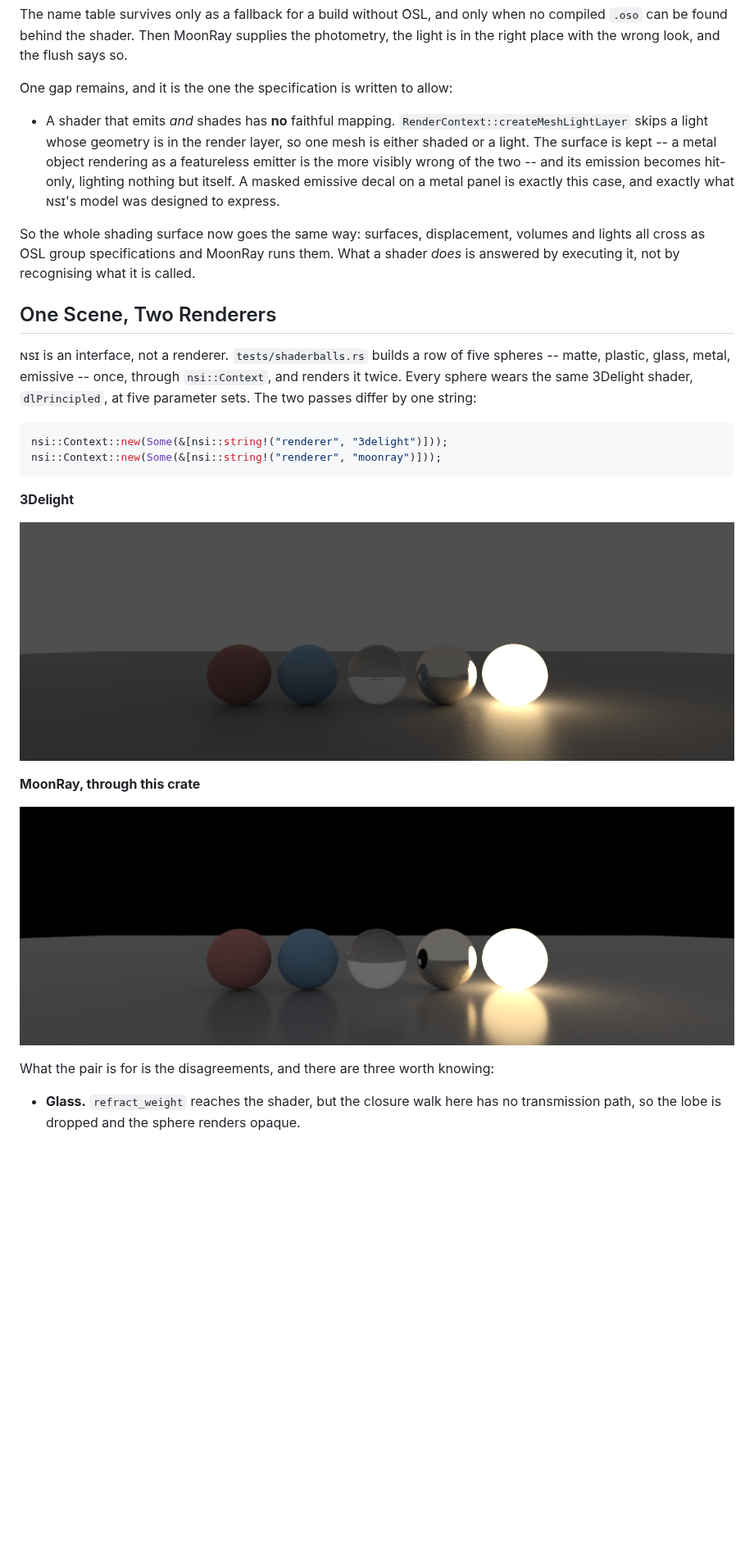
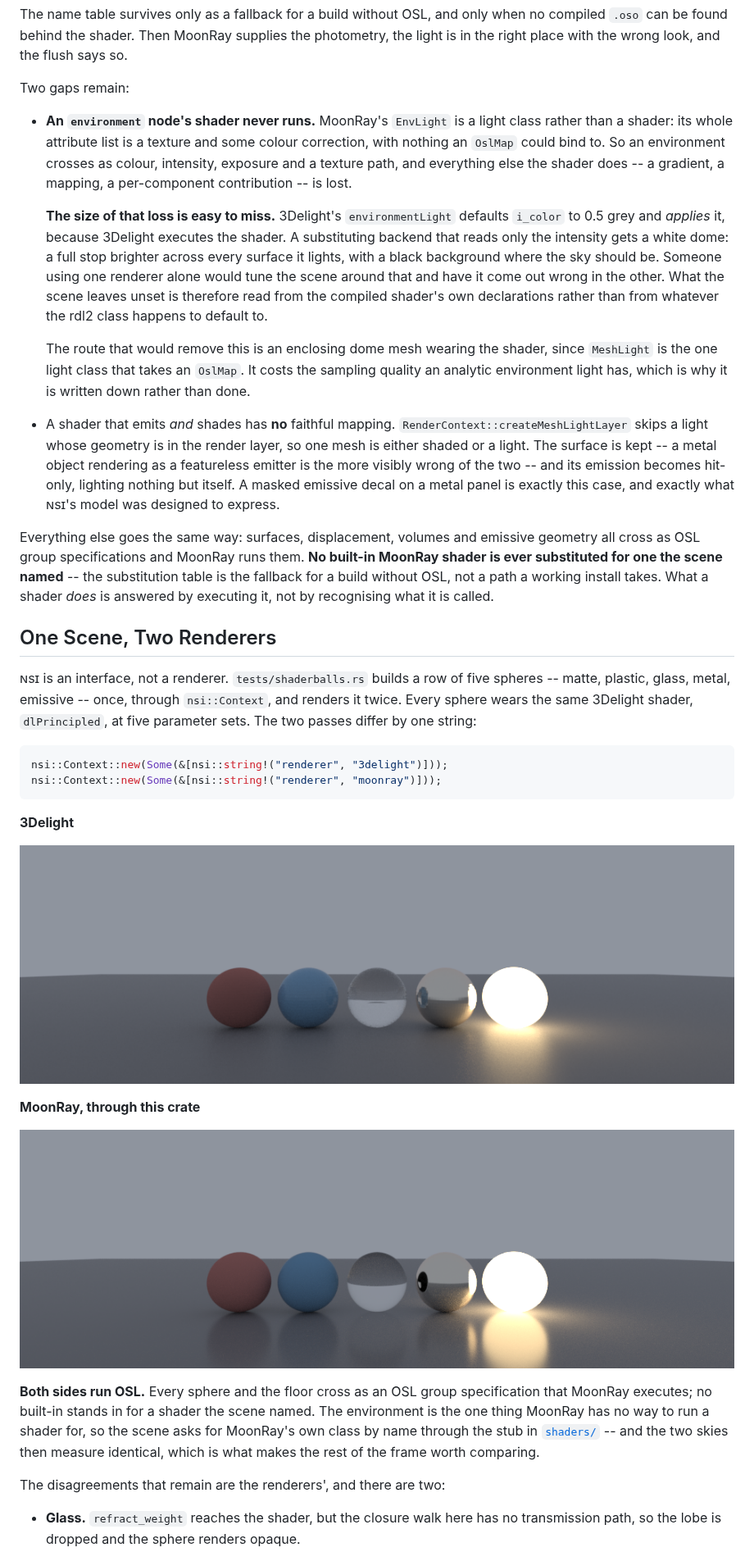
Before and after one commit to virtualritz/nsi-moonray, a Markdown page: README.md, the part around one of its changes. Shown at 82% size. Rendered like a GitHub page; pictures changed too: doc/images/shaderballs-3delight.png, doc/images/shaderballs-moonray.png; blank space fills up the shorter version.

```diff
--- a/README.md
+++ b/README.md
@@ -69,8 +69,30 @@ only when no compiled `.oso` can be found behind the shader. Then
 MoonRay supplies the photometry, the light is in the right place with
 the wrong look, and the flush says so.
 
-One gap remains, and it is the one the specification is written to
-allow:
+Two gaps remain:
+
+- **An `environment` node's shader never runs.** MoonRay's `EnvLight`
+  is a light class rather than a shader: its whole attribute list is a
+  texture and some colour correction, with nothing an `OslMap` could
+  bind to. So an environment crosses as colour, intensity, exposure and
+  a texture path, and everything else the shader does -- a gradient, a
+  mapping, a per-component contribution -- is lost.
+
+  **The size of that loss is easy to miss.** 3Delight's
+  `environmentLight` defaults `i_color` to 0.5 grey and *applies* it,
+  because 3Delight executes the shader. A substituting backend that
+  reads only the intensity gets a white dome: a full stop brighter
+  across every surface it lights, with a black background where the sky
+  should be. Someone using one renderer alone would tune the scene
+  around that and have it come out wrong in the other. What the scene
+  leaves unset is therefore read from the compiled shader's own
+  declarations rather than from whatever the rdl2 class happens to
+  default to.
+
+  The route that would remove this is an enclosing dome mesh wearing
+  the shader, since `MeshLight` is the one light class that takes an
+  `OslMap`. It costs the sampling quality an analytic environment light
+  has, which is why it is written down rather than done.
 
 - A shader that emits *and* shades has **no** faithful mapping.
   `RenderContext::createMeshLightLayer` skips a light whose geometry is
@@ -81,9 +103,11 @@ allow:
   metal panel is exactly this case, and exactly what ɴsɪ's model was
   designed to express.
 
-So the whole shading surface now goes the same way: surfaces,
-displacement, volumes and lights all cross as OSL group specifications
-and MoonRay runs them. What a shader *does* is answered by executing
+Everything else goes the same way: surfaces, displacement, volumes and
+emissive geometry all cross as OSL group specifications and MoonRay
+runs them. **No built-in MoonRay shader is ever substituted for one the
+scene named** -- the substitution table is the fallback for a build
+without OSL, not a path a working install takes. What a shader *does* is answered by executing
 it, not by recognising what it is called.
 
 ## One Scene, Two Renderers
@@ -107,8 +131,15 @@ nsi::Context::new(Some(&[nsi::string!("renderer", "moonray")]));
 
 ![The same five spheres rendered by MoonRay](doc/images/shaderballs-moonray.png)
 
-What the pair is for is the disagreements, and there are three worth
-knowing:
+**Both sides run OSL.** Every sphere and the floor cross as an OSL
+group specification that MoonRay executes; no built-in stands in for a
+shader the scene named. The environment is the one thing MoonRay has no
+way to run a shader for, so the scene asks for MoonRay's own class by
+name through the stub in [`shaders/`](shaders/) -- and the two skies
+then measure identical, which is what makes the rest of the frame worth
+comparing.
+
+The disagreements that remain are the renderers', and there are two:
 
 - **Glass.** `refract_weight` reaches the shader, but the closure walk
   here has no transmission path, so the lobe is dropped and the sphere
```
Also changed, not shown: other parts of README.md (+11 -13 lines), doc/images/shaderballs-compare.png, 6 other files.
